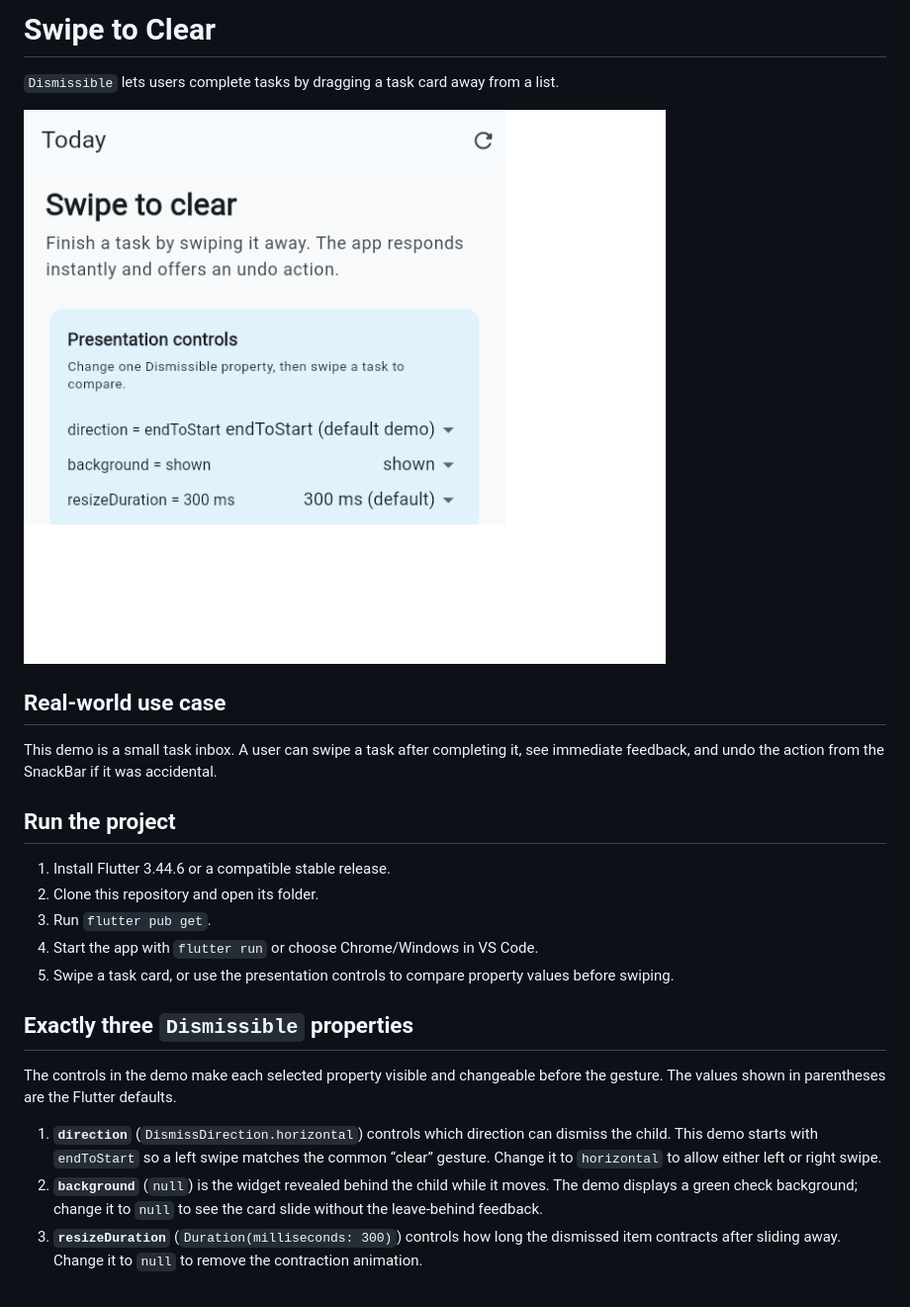
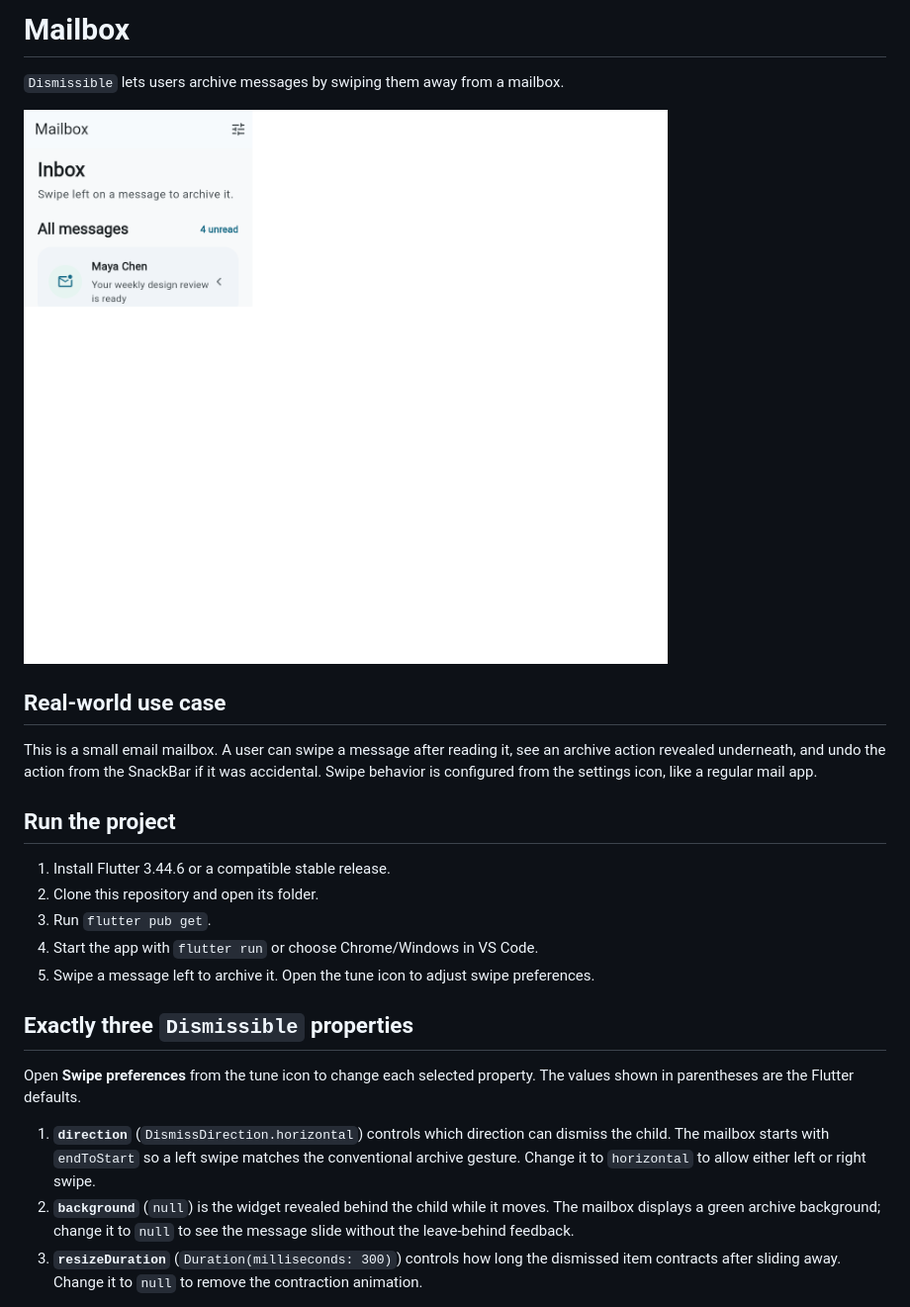
Before and after one commit to david-ac1/widgetPresentation, a Markdown page: README.md, the part around one of its changes. Shown at 99% size. Rendered like a GitHub page; pictures changed too: docs/screenshot.png.

Commit message:
refactor: present Dismissible as a mailbox app
Co-authored-by: Copilot <223556219+Copilot@users.noreply.github.com>

```diff
--- a/README.md
+++ b/README.md
@@ -1,4 +1,4 @@
-# Swipe to Clear
+# Mailbox
 
-`Dismissible` lets users complete tasks by dragging a task card away from a list.
+`Dismissible` lets users archive messages by swiping them away from a mailbox.
 
@@ -6,9 +6,10 @@
 
 ## Real-world use case
 
-This demo is a small task inbox. A user can swipe a task after completing it,
-see immediate feedback, and undo the action from the SnackBar if it was
-accidental.
+This is a small email mailbox. A user can swipe a message after reading it,
+see an archive action revealed underneath, and undo the action from the
+SnackBar if it was accidental. Swipe behavior is configured from the
+settings icon, like a regular mail app.
 
 ## Run the project
 
@@ -16,21 +17,21 @@ accidental.
 2. Clone this repository and open its folder.
 3. Run `flutter pub get`.
 4. Start the app with `flutter run` or choose Chrome/Windows in VS Code.
-5. Swipe a task card, or use the presentation controls to compare property
-   values before swiping.
+5. Swipe a message left to archive it. Open the tune icon to adjust swipe
+   preferences.
 
 ## Exactly three `Dismissible` properties
 
-The controls in the demo make each selected property visible and changeable
-before the gesture. The values shown in parentheses are the Flutter defaults.
+Open **Swipe preferences** from the tune icon to change each selected property.
+The values shown in parentheses are the Flutter defaults.
 
 1. **`direction`** (`DismissDirection.horizontal`) controls which direction
-   can dismiss the child. This demo starts with `endToStart` so a left swipe
-   matches the common “clear” gesture. Change it to `horizontal` to allow
-   either left or right swipe.
+   can dismiss the child. The mailbox starts with `endToStart` so a left swipe
+   matches the conventional archive gesture. Change it to `horizontal` to
+   allow either left or right swipe.
 2. **`background`** (`null`) is the widget revealed behind the child while it
-   moves. The demo displays a green check background; change it to `null` to
-   see the card slide without the leave-behind feedback.
+   moves. The mailbox displays a green archive background; change it to `null`
+   to see the message slide without the leave-behind feedback.
 3. **`resizeDuration`** (`Duration(milliseconds: 300)`) controls how long the
    dismissed item contracts after sliding away. Change it to `null` to remove
    the contraction animation.
```
Also changed, not shown: other parts of README.md (+1 -1 lines), 2 other files.
